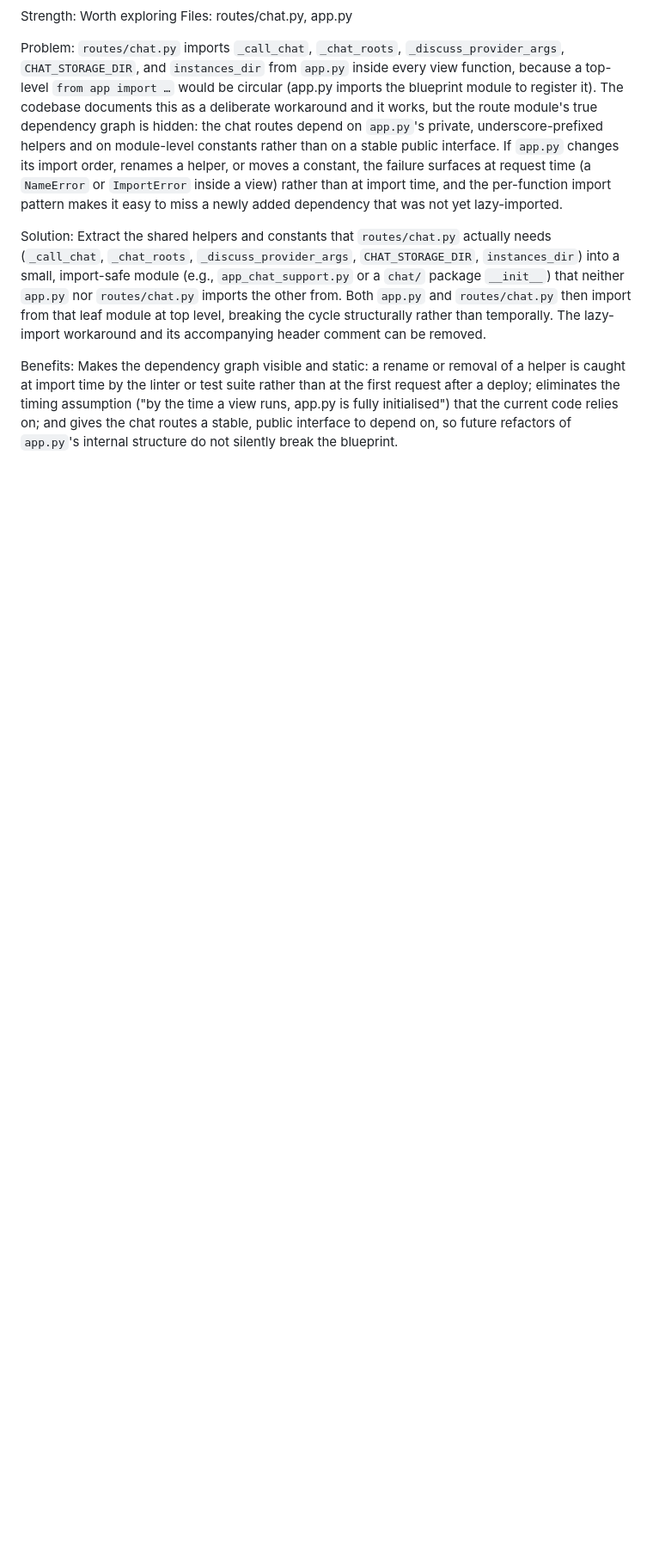
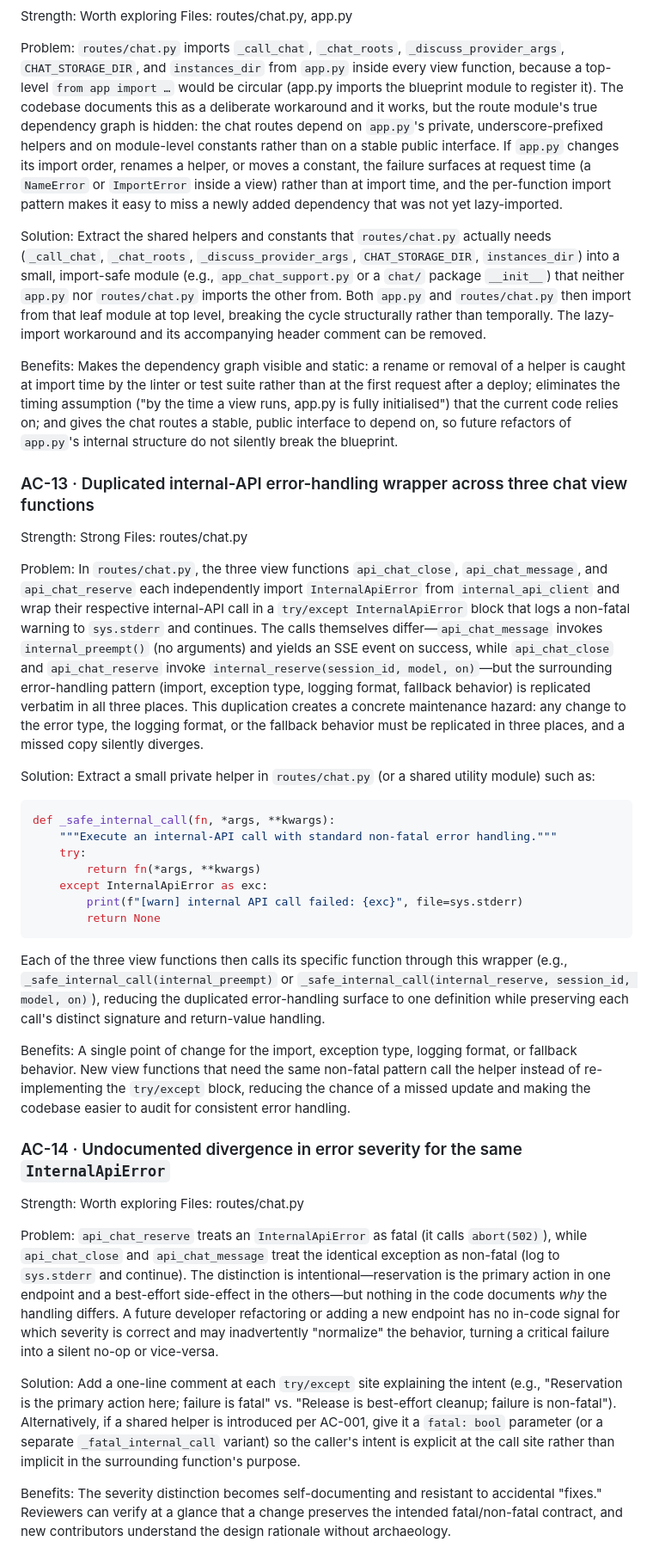
Before and after one commit to Grimmethy/agent-manager-chat-plugin, a Markdown page: Docs/ARCH_REVIEW_CANDIDATES.md, the part around the change. Shown at 86% size. GitHub-like rendering; blank space fills up the shorter version.

Commit message:
Triage batch: 1 candidate-doc update(s)
- Architecture discovery: root (task arch-discovery-community-1-5c7ac259f152)

Task-Log: task-logs/arch-discovery-community-1-5c7ac259f152.json

Co-Authored-By: Local Model (qwen3.8:27b-q4_K_M) <noreply@agent-manager.local>

````diff
--- a/Docs/ARCH_REVIEW_CANDIDATES.md
+++ b/Docs/ARCH_REVIEW_CANDIDATES.md
@@ -159,3 +159,41 @@ Extract the shared helpers and constants that `routes/chat.py` actually needs (`
 
 Benefits:
 Makes the dependency graph visible and static: a rename or removal of a helper is caught at import time by the linter or test suite rather than at the first request after a deploy; eliminates the timing assumption ("by the time a view runs, app.py is fully initialised") that the current code relies on; and gives the chat routes a stable, public interface to depend on, so future refactors of `app.py`'s internal structure do not silently break the blueprint.
+
+### AC-13 · Duplicated internal-API error-handling wrapper across three chat view functions
+Strength: Strong
+Files: routes/chat.py
+
+Problem:
+In `routes/chat.py`, the three view functions `api_chat_close`, `api_chat_message`, and `api_chat_reserve` each independently import `InternalApiError` from `internal_api_client` and wrap their respective internal-API call in a `try/except InternalApiError` block that logs a non-fatal warning to `sys.stderr` and continues. The calls themselves differ—`api_chat_message` invokes `internal_preempt()` (no arguments) and yields an SSE event on success, while `api_chat_close` and `api_chat_reserve` invoke `internal_reserve(session_id, model, on)`—but the surrounding error-handling pattern (import, exception type, logging format, fallback behavior) is replicated verbatim in all three places. This duplication creates a concrete maintenance hazard: any change to the error type, the logging format, or the fallback behavior must be replicated in three places, and a missed copy silently diverges.
+
+Solution:
+Extract a small private helper in `routes/chat.py` (or a shared utility module) such as:
+
+```python
+def _safe_internal_call(fn, *args, **kwargs):
+    """Execute an internal-API call with standard non-fatal error handling."""
+    try:
+        return fn(*args, **kwargs)
+    except InternalApiError as exc:
+        print(f"[warn] internal API call failed: {exc}", file=sys.stderr)
+        return None
+```
+
+Each of the three view functions then calls its specific function through this wrapper (e.g., `_safe_internal_call(internal_preempt)` or `_safe_internal_call(internal_reserve, session_id, model, on)`), reducing the duplicated error-handling surface to one definition while preserving each call's distinct signature and return-value handling.
+
+Benefits:
+A single point of change for the import, exception type, logging format, or fallback behavior. New view functions that need the same non-fatal pattern call the helper instead of re-implementing the `try/except` block, reducing the chance of a missed update and making the codebase easier to audit for consistent error handling.
+
+### AC-14 · Undocumented divergence in error severity for the same `InternalApiError`
+Strength: Worth exploring
+Files: routes/chat.py
+
+Problem:
+`api_chat_reserve` treats an `InternalApiError` as fatal (it calls `abort(502)`), while `api_chat_close` and `api_chat_message` treat the identical exception as non-fatal (log to `sys.stderr` and continue). The distinction is intentional—reservation is the primary action in one endpoint and a best-effort side-effect in the others—but nothing in the code documents *why* the handling differs. A future developer refactoring or adding a new endpoint has no in-code signal for which severity is correct and may inadvertently "normalize" the behavior, turning a critical failure into a silent no-op or vice-versa.
+
+Solution:
+Add a one-line comment at each `try/except` site explaining the intent (e.g., "Reservation is the primary action here; failure is fatal" vs. "Release is best-effort cleanup; failure is non-fatal"). Alternatively, if a shared helper is introduced per AC-001, give it a `fatal: bool` parameter (or a separate `_fatal_internal_call` variant) so the caller's intent is explicit at the call site rather than implicit in the surrounding function's purpose.
+
+Benefits:
+The severity distinction becomes self-documenting and resistant to accidental "fixes." Reviewers can verify at a glance that a change preserves the intended fatal/non-fatal contract, and new contributors understand the design rationale without archaeology.
````
